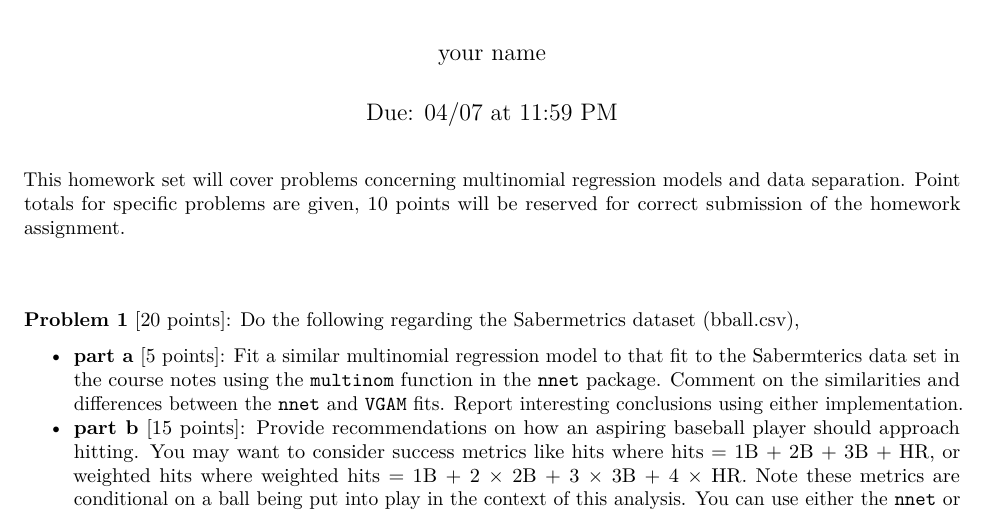
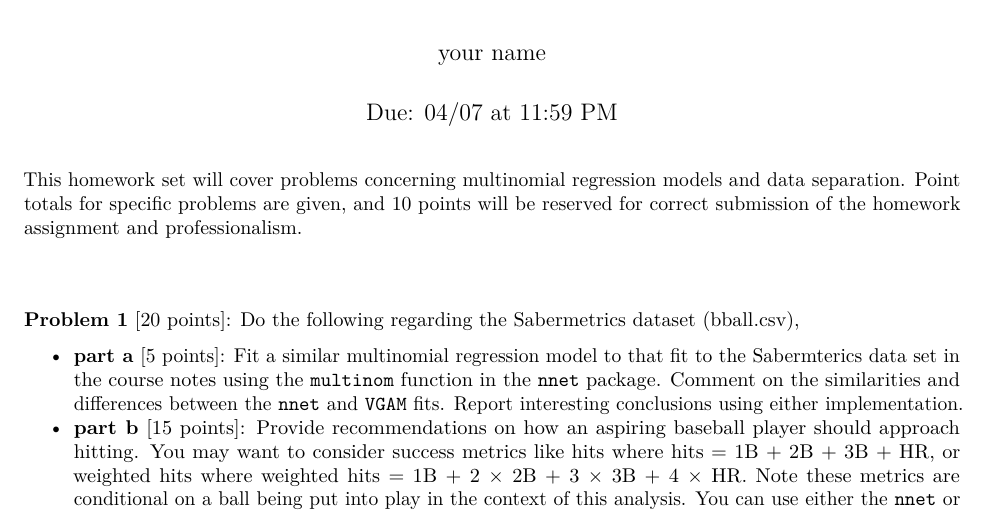
Before and after one commit to illinois-stat528/stat528sp25, an R Markdown document (homework/HW4/HW4_sep_multi.Rmd): part of page 1 of 2, cut so that both start at the same text. Rendered offline with R 4.5, knitr and Pandoc, then LaTeX, with nearby package versions.

Commit message:
made HW guidelines clearer

````diff
--- a/homework/HW4/HW4_sep_multi.Rmd
+++ b/homework/HW4/HW4_sep_multi.Rmd
@@ -26,7 +26,7 @@ header-includes:
 knitr::opts_chunk$set(echo = TRUE)
 ```
 
-This homework set will cover problems concerning multinomial regression models and data separation. Point totals for specific problems are given, 10 points will be reserved for correct submission of the homework assignment.
+This homework set will cover problems concerning multinomial regression models and data separation. Point totals for specific problems are given, and 10 points will be reserved for correct submission of the homework assignment and professionalism.
 
 \vspace*{1cm}
 
````
